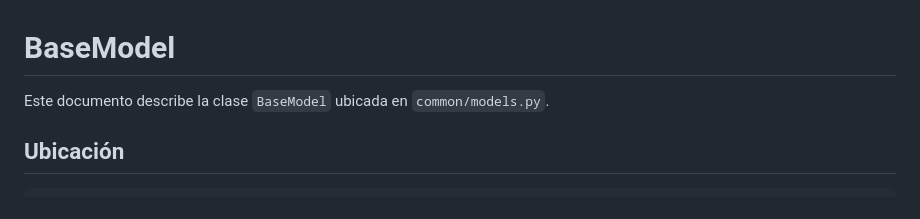
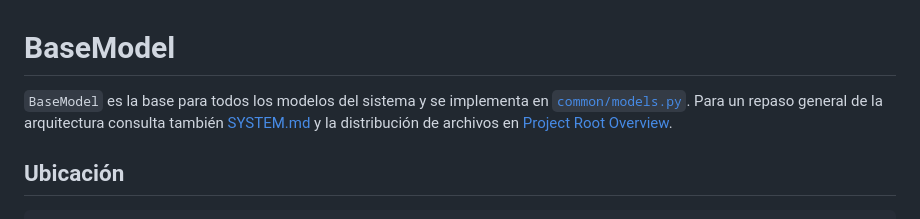
Before and after one commit to xvrcjs/pdac-backend, a Markdown page: docs/base-model.md, the part around one of its changes. Drawn GitHub-style.

````diff
--- a/docs/base-model.md
+++ b/docs/base-model.md
@@ -1,6 +1,9 @@
 # BaseModel
 
-Este documento describe la clase `BaseModel` ubicada en `common/models.py`.
+`BaseModel` es la base para todos los modelos del sistema y se implementa en
+[`common/models.py`](../common/models.py). Para un repaso general de la
+arquitectura consulta también [SYSTEM.md](./SYSTEM.md) y la distribución de
+archivos en [Project Root Overview](./project-root-overview.md).
 
 ## Ubicación
 ```
````
Also changed, not shown: other parts of docs/base-model.md (+36 -0 lines).
